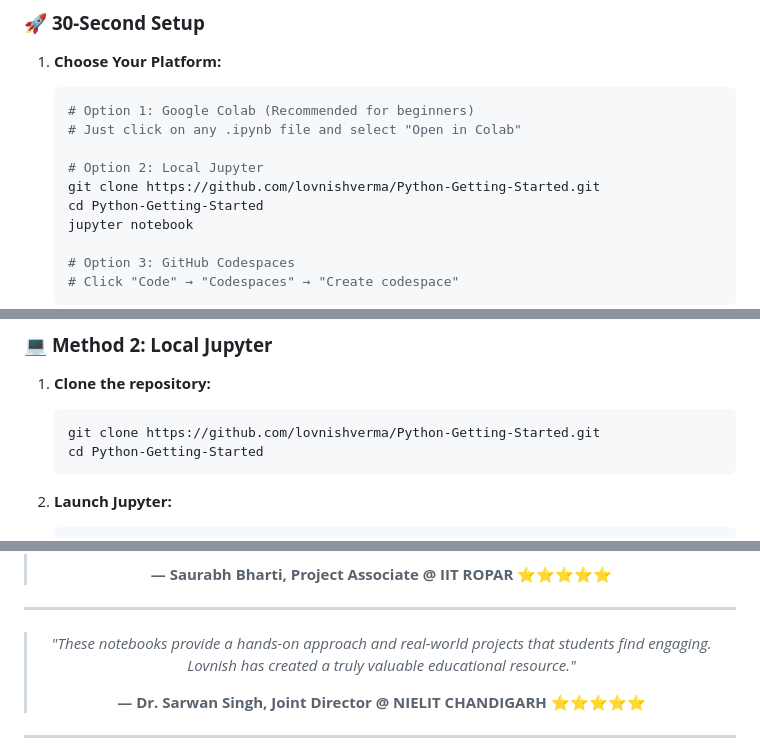
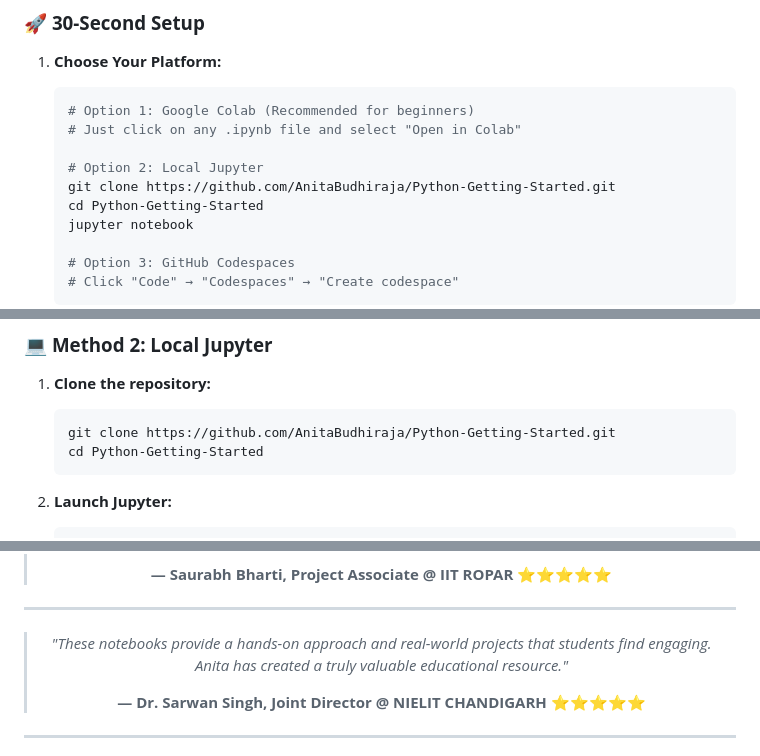
Before and after one commit to anitabudhiraja/Mtech-deeplearning, a Markdown page: readme.md, 3 parts joined by grey strips. Drawn GitHub-style.

````diff
--- a/readme.md
+++ b/readme.md
@@ -106,7 +106,7 @@ From Python basics to cutting-edge AI implementations, this repository provides
    # Just click on any .ipynb file and select "Open in Colab"
 
    # Option 2: Local Jupyter
-   git clone https://github.com/lovnishverma/Python-Getting-Started.git
+   git clone https://github.com/AnitaBudhiraja/Python-Getting-Started.git
    cd Python-Getting-Started
    jupyter notebook
 
@@ -226,7 +226,7 @@ drive.mount('/content/drive')
 
 1. **Clone the repository:**
    ```bash
-   git clone https://github.com/lovnishverma/Python-Getting-Started.git
+   git clone https://github.com/AnitaBudhiraja/Python-Getting-Started.git
    cd Python-Getting-Started
    ```
 
@@ -870,7 +870,7 @@ print(f"Expected shape: {expected}, Got: {actual.shape}")
 
 ---
 
-> *"These notebooks provide a hands-on approach and real-world projects that students find engaging. Lovnish has created a truly valuable educational resource."*
+> *"These notebooks provide a hands-on approach and real-world projects that students find engaging. Anita has created a truly valuable educational resource."*
 >
 > **— Dr. Sarwan Singh, Joint Director @ NIELIT CHANDIGARH**
 > ⭐⭐⭐⭐⭐
````
Also changed, not shown: other parts of readme.md (+18 -18 lines).
